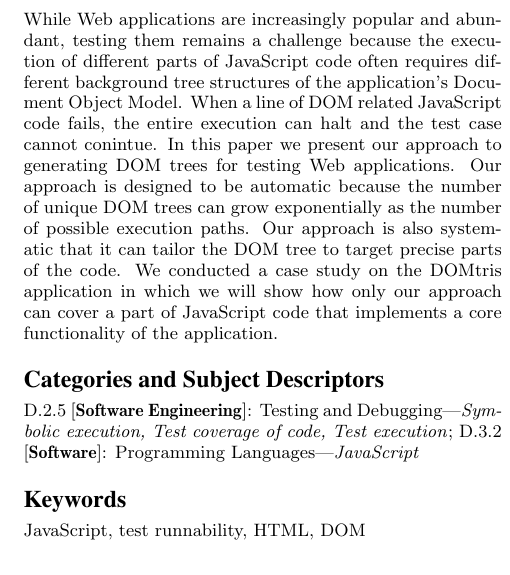
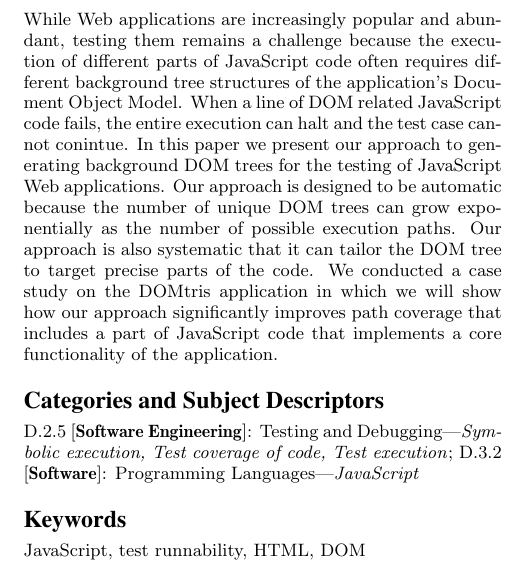
Before and after one commit to jamestklo/ConcolicJS, a LaTeX paper (docs/issta2014/issta2014-concolicDOM.tex): part of one column of page 1 of 10, cut so that both start at the same text. Compiled offline with pdfLaTeX.

Commit message:
updated abstract

```diff
--- a/docs/issta2014/issta2014-concolicDOM.tex
+++ b/docs/issta2014/issta2014-concolicDOM.tex
@@ -110,10 +110,10 @@ Ali Mesbah\\
 While Web applications are increasingly popular and abundant, testing them remains a challenge because
 the execution of different parts of JavaScript code often requires different background tree structures of the application's Document Object Model.
 When a line of DOM related JavaScript code fails, the entire execution can halt and the test case cannot conintue.
-In this paper we present our approach to generating DOM trees for testing Web applications.
+In this paper we present our approach to generating background DOM trees for the testing of JavaScript Web applications.
 Our approach is designed to be automatic because the number of unique DOM trees can grow exponentially as the number of possible execution paths.
 Our approach is also systematic that it can tailor the DOM tree to target precise parts of the code.
-We conducted a case study on the DOMtris application in which we will show how only our approach can cover a part of JavaScript code that implements a core functionality of the application.
+We conducted a case study on the DOMtris application in which we will show how our approach significantly improves path coverage that includes a part of JavaScript code that implements a core functionality of the application.
 \end{abstract}
 
 % A category with only the three required fields
```
Also changed, not shown: docs/issta2014/issta2014-concolicDOM.pdf.
